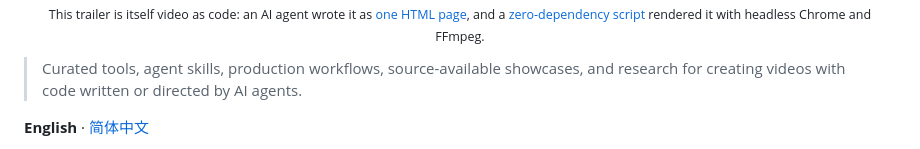
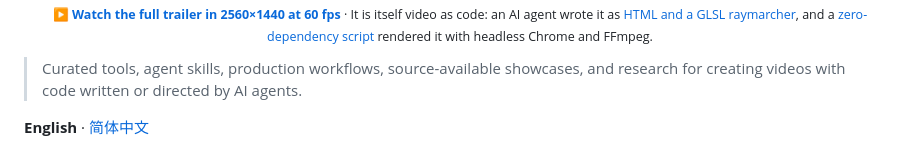
Before and after one commit to voidforall/awesome-video-as-code, a Markdown page: README.md, the part around one of its changes. Rendered like a GitHub page.

```diff
--- a/README.md
+++ b/README.md
@@ -5,5 +5,5 @@
   <br>
-  <sub>This trailer is itself video as code: an AI agent wrote it as <a href="trailer/index.html">one HTML page</a>, and a <a href="trailer/render.mjs">zero-dependency script</a> rendered it with headless Chrome and FFmpeg.</sub>
+  <sub><a href="assets/trailer.mp4"><b>▶ Watch the full trailer in 2560×1440 at 60 fps</b></a> · It is itself video as code: an AI agent wrote it as <a href="trailer/">HTML and a GLSL raymarcher</a>, and a <a href="trailer/render.mjs">zero-dependency script</a> rendered it with headless Chrome and FFmpeg.</sub>
 </p>
 
 > Curated tools, agent skills, production workflows, source-available showcases, and research for creating videos with code written or directed by AI agents.
```
Also changed, not shown: other parts of README.md (+1 -1 lines), README.zh-CN.md (+2 -2 lines), trailer/README.md (+14 -5 lines), assets/social-preview.png, assets/trailer.gif (deleted), 7 other files.
